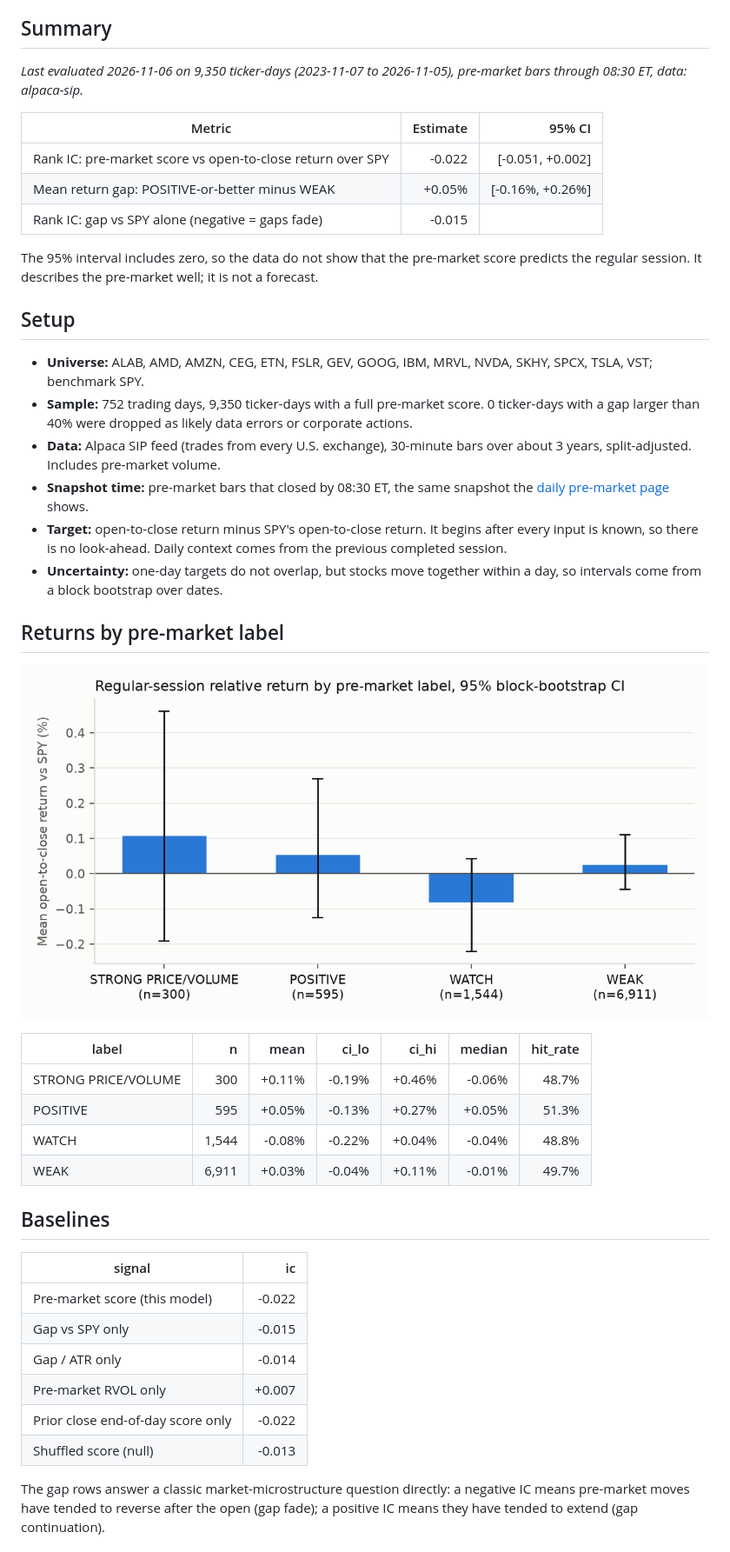
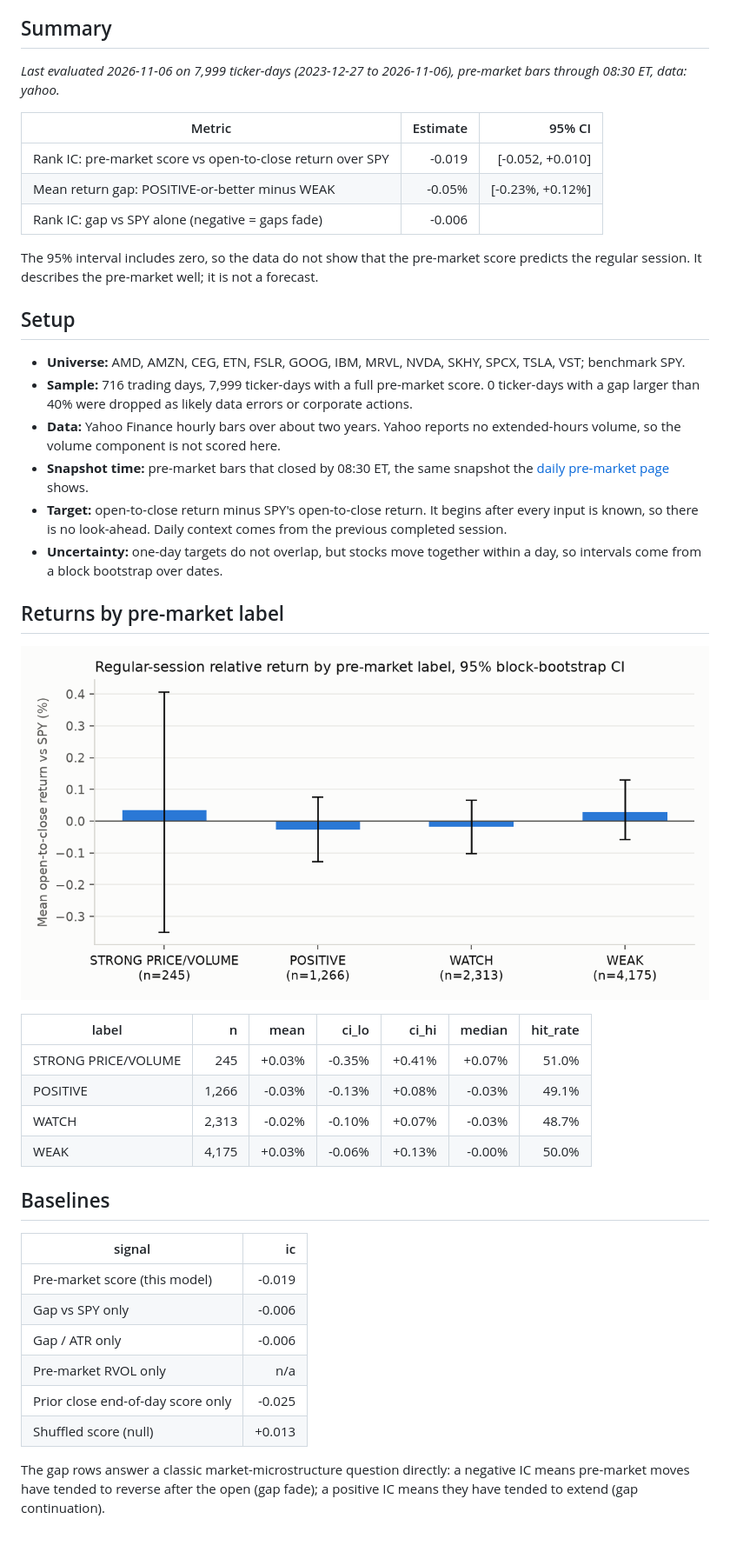
Before and after one commit to Clairechen163/us-market-monitor, a Markdown page: docs/premarket_evaluation.md, the part around one of its changes. Shown at 87% size. Drawn GitHub-style; pictures changed too: docs/figures/premarket_label_returns.png.

Commit message:
Signal evaluation for 2026-11-06

```diff
--- a/docs/premarket_evaluation.md
+++ b/docs/premarket_evaluation.md
@@ -7,24 +7,24 @@ close, relative to SPY over the same hours?**
 
 ## Summary
 
-*Last evaluated 2026-11-06 on 9,350 ticker-days (2023-11-07 to 2026-11-05), pre-market bars through 08:30 ET, data: alpaca-sip.*
+*Last evaluated 2026-11-06 on 7,999 ticker-days (2023-12-27 to 2026-11-06), pre-market bars through 08:30 ET, data: yahoo.*
 
 | Metric | Estimate | 95% CI |
 |---|---:|---:|
-| Rank IC: pre-market score vs open-to-close return over SPY | -0.022 | [-0.051, +0.002] |
-| Mean return gap: POSITIVE-or-better minus WEAK | +0.05% | [-0.16%, +0.26%] |
-| Rank IC: gap vs SPY alone (negative = gaps fade) | -0.015 | |
+| Rank IC: pre-market score vs open-to-close return over SPY | -0.019 | [-0.052, +0.010] |
+| Mean return gap: POSITIVE-or-better minus WEAK | -0.05% | [-0.23%, +0.12%] |
+| Rank IC: gap vs SPY alone (negative = gaps fade) | -0.006 | |
 
 The 95% interval includes zero, so the data do not show that the pre-market score predicts the regular session. It describes the pre-market well; it is not a forecast.
 
 
 ## Setup
 
-- **Universe:** ALAB, AMD, AMZN, CEG, ETN, FSLR, GEV, GOOG, IBM, MRVL, NVDA, SKHY, SPCX, TSLA, VST; benchmark SPY.
-- **Sample:** 752 trading days, 9,350 ticker-days with a full pre-market score.
+- **Universe:** AMD, AMZN, CEG, ETN, FSLR, GOOG, IBM, MRVL, NVDA, SKHY, SPCX, TSLA, VST; benchmark SPY.
+- **Sample:** 716 trading days, 7,999 ticker-days with a full pre-market score.
   0 ticker-days with a gap larger than 40% were dropped as
   likely data errors or corporate actions.
-- **Data:** Alpaca SIP feed (trades from every U.S. exchange), 30-minute bars over about 3 years, split-adjusted. Includes pre-market volume.
+- **Data:** Yahoo Finance hourly bars over about two years. Yahoo reports no extended-hours volume, so the volume component is not scored here.
 - **Snapshot time:** pre-market bars that closed by 08:30 ET, the same
   snapshot the [daily pre-market page](premarket.md) shows.
 - **Target:** open-to-close return minus SPY's open-to-close return. It begins after every input is
@@ -38,21 +38,21 @@ The 95% interval includes zero, so the data do not show that the pre-market scor
 
 | label | n | mean | ci_lo | ci_hi | median | hit_rate |
 |---|---:|---:|---:|---:|---:|---:|
-| STRONG PRICE/VOLUME | 300 | +0.11% | -0.19% | +0.46% | -0.06% | 48.7% |
-| POSITIVE | 595 | +0.05% | -0.13% | +0.27% | +0.05% | 51.3% |
-| WATCH | 1,544 | -0.08% | -0.22% | +0.04% | -0.04% | 48.8% |
-| WEAK | 6,911 | +0.03% | -0.04% | +0.11% | -0.01% | 49.7% |
+| STRONG PRICE/VOLUME | 245 | +0.03% | -0.35% | +0.41% | +0.07% | 51.0% |
+| POSITIVE | 1,266 | -0.03% | -0.13% | +0.08% | -0.03% | 49.1% |
+| WATCH | 2,313 | -0.02% | -0.10% | +0.07% | -0.03% | 48.7% |
+| WEAK | 4,175 | +0.03% | -0.06% | +0.13% | -0.00% | 50.0% |
 
 ## Baselines
 
 | signal | ic |
 |---|---:|
-| Pre-market score (this model) | -0.022 |
-| Gap vs SPY only | -0.015 |
-| Gap / ATR only | -0.014 |
-| Pre-market RVOL only | +0.007 |
-| Prior close end-of-day score only | -0.022 |
-| Shuffled score (null) | -0.013 |
+| Pre-market score (this model) | -0.019 |
+| Gap vs SPY only | -0.006 |
+| Gap / ATR only | -0.006 |
+| Pre-market RVOL only | n/a |
+| Prior close end-of-day score only | -0.025 |
+| Shuffled score (null) | +0.013 |
 
 The gap rows answer a classic market-microstructure question directly: a negative IC means
 pre-market moves have tended to reverse after the open (gap fade); a positive IC means they
```
Also changed, not shown: other parts of docs/premarket_evaluation.md (+18 -20 lines), README.md (+9 -9 lines), docs/evaluation.md (+27 -27 lines), docs/figures/label_returns.png, docs/figures/rolling_ic.png, docs/figures/signal_comparison.png.
